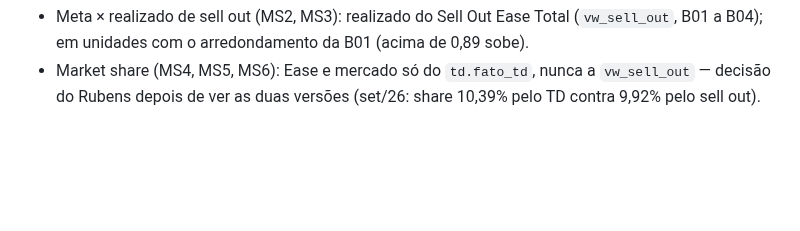
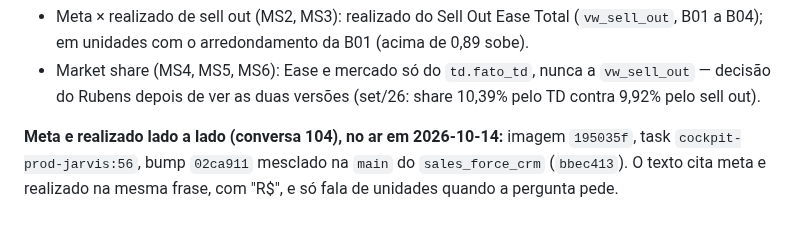
Before and after one commit to easelabs-bianalytics/ai_chatbot_ease, a Markdown page: docs/plan.md, the part around the change. GitHub-like rendering; blank space fills up the shorter version.

Commit message:
plan: meta e realizado lado a lado no ar (195035f)

```diff
--- a/docs/plan.md
+++ b/docs/plan.md
@@ -2479,3 +2479,7 @@ as perguntas desses temas (o limite do teste de contexto pede seção própria):
   em unidades com o arredondamento da B01 (acima de 0,89 sobe).
 - Market share (MS4, MS5, MS6): Ease e mercado só do `td.fato_td`, nunca a `vw_sell_out` — decisão do
   Rubens depois de ver as duas versões (set/26: share 10,39% pelo TD contra 9,92% pelo sell out).
+
+**Meta e realizado lado a lado (conversa 104), no ar em 2026-10-14:** imagem `195035f`, task
+`cockpit-prod-jarvis:56`, bump `02ca911` mesclado na `main` do `sales_force_crm` (`bbec413`). O texto
+cita meta e realizado na mesma frase, com "R$", e só fala de unidades quando a pergunta pede.
```
